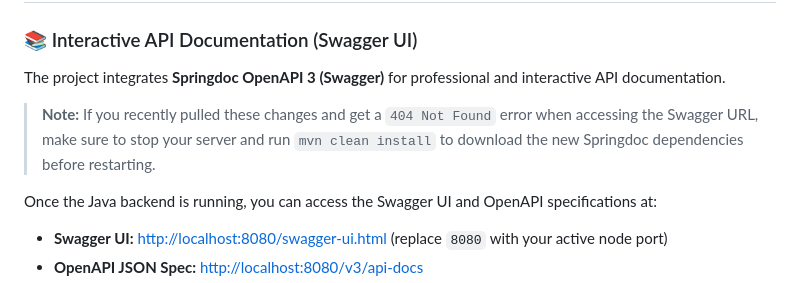
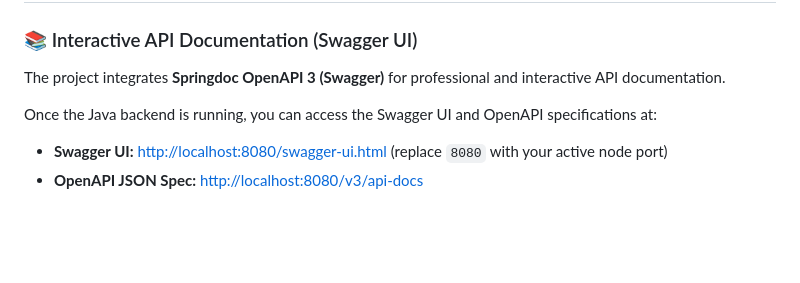
Before and after one commit to naim79992/Distributed-Job-Scheduler, a Markdown page: README.md, the part around the change. Drawn GitHub-style; blank space fills up the shorter version.

Commit message:
docs: Remove Swagger UI troubleshooting note

```diff
--- a/README.md
+++ b/README.md
@@ -242,8 +242,6 @@ npm run start:8083 # Runs on http://localhost:4203 (Connects to Java 8083)
 ### 📚 Interactive API Documentation (Swagger UI)
 The project integrates **Springdoc OpenAPI 3 (Swagger)** for professional and interactive API documentation.
 
-> **Note:** If you recently pulled these changes and get a `404 Not Found` error when accessing the Swagger URL, make sure to stop your server and run `mvn clean install` to download the new Springdoc dependencies before restarting.
-
 Once the Java backend is running, you can access the Swagger UI and OpenAPI specifications at:
 - **Swagger UI:** [http://localhost:8080/swagger-ui.html](http://localhost:8080/swagger-ui.html) (replace `8080` with your active node port)
 - **OpenAPI JSON Spec:** [http://localhost:8080/v3/api-docs](http://localhost:8080/v3/api-docs)
```
